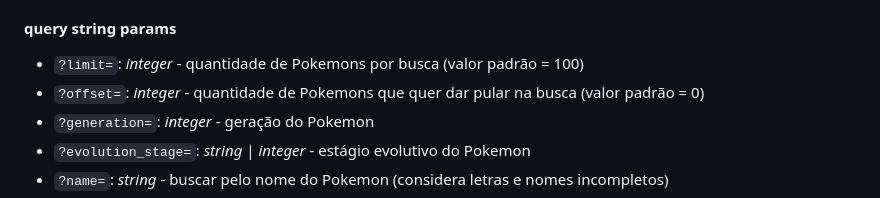
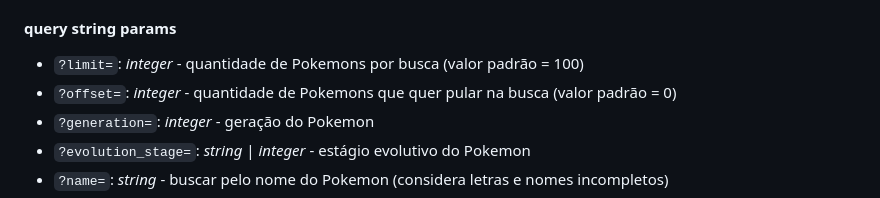
Before and after one commit to Davispc10/test-backend, a Markdown page: README.md, the part around the change. GitHub-like rendering; folded sections open.

Commit message:
docs: add spelling correction in README.md

```diff
--- a/README.md
+++ b/README.md
@@ -91,7 +91,7 @@ URL base: `http://localhost:3000`
   <h4>query string params</h4>
 
   * `?limit=`: *integer* - quantidade de Pokemons por busca (valor padrão = 100)
-  * `?offset=`: *integer* - quantidade de Pokemons que quer dar pular na busca (valor padrão = 0)
+  * `?offset=`: *integer* - quantidade de Pokemons que quer pular na busca (valor padrão = 0)
   * `?generation=`: *integer* - geração do Pokemon
   * `?evolution_stage=`: *string* | *integer* - estágio evolutivo do Pokemon
   * `?name=`: *string* - buscar pelo nome do Pokemon (considera letras e nomes incompletos)
```
